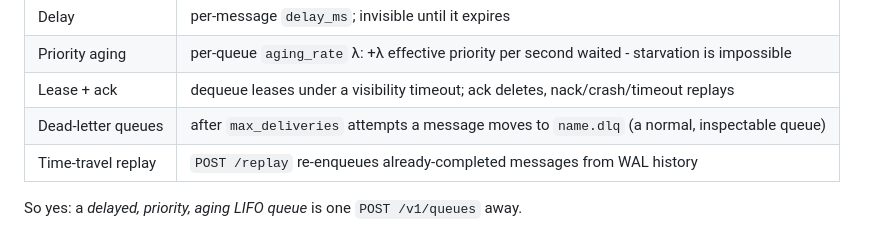
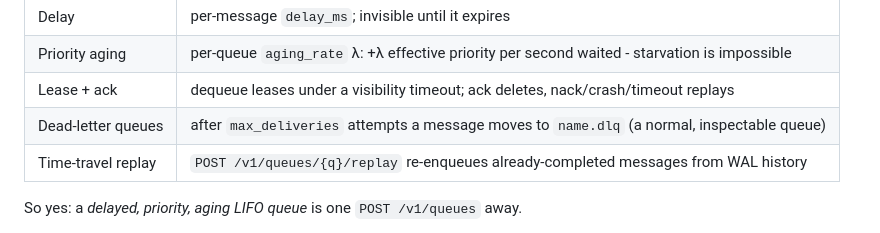
Before and after one commit to lgoyal6/franq, a Markdown page: README.md, the part around the change. Rendered like a GitHub page.

Commit message:
Give the real path for replay in the capability table
POST /replay is a 404; the route is POST /v1/queues/{q}/replay, which the API
table further down already states correctly.

```diff
--- a/README.md
+++ b/README.md
@@ -24,7 +24,7 @@ separate queue types:
 | Priority aging | per-queue `aging_rate` λ: +λ effective priority per second waited - starvation is impossible |
 | Lease + ack | dequeue leases under a visibility timeout; ack deletes, nack/crash/timeout replays |
 | Dead-letter queues | after `max_deliveries` attempts a message moves to `name.dlq` (a normal, inspectable queue) |
-| Time-travel replay | `POST /replay` re-enqueues already-completed messages from WAL history |
+| Time-travel replay | `POST /v1/queues/{q}/replay` re-enqueues already-completed messages from WAL history |
 
 So yes: a *delayed, priority, aging LIFO queue* is one `POST /v1/queues` away.
 
```
